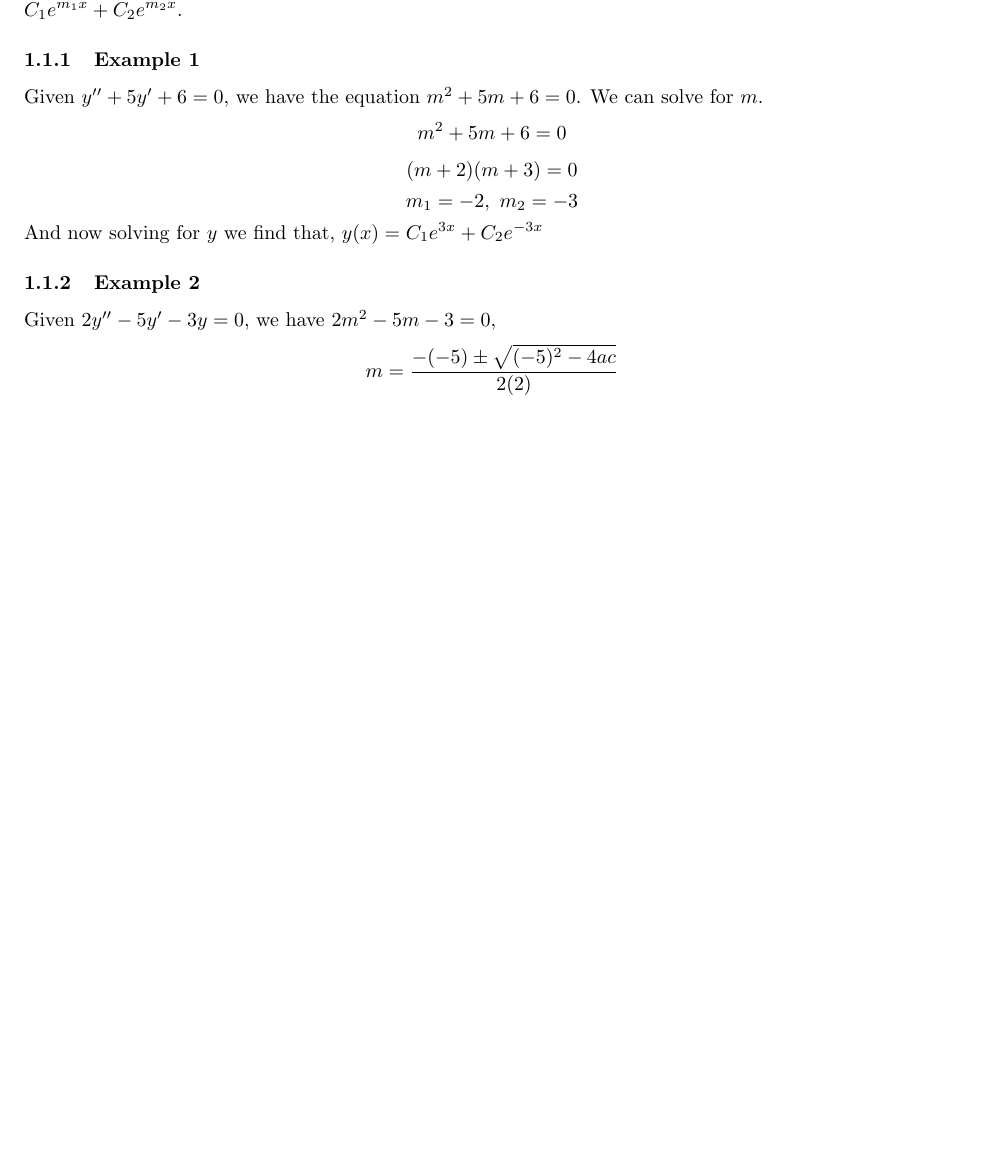
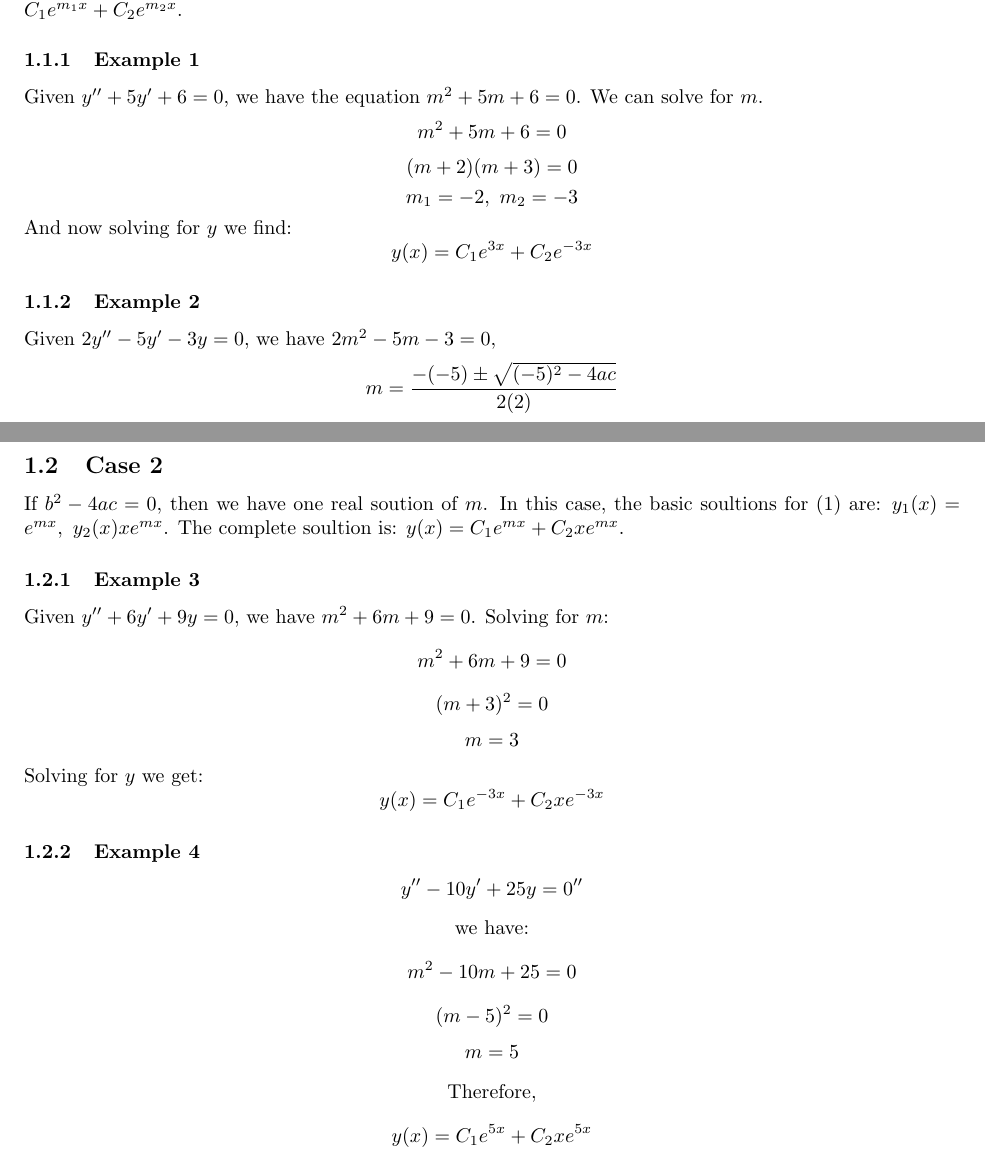
Before and after one commit to Kinzokuzu/math-245, a LaTeX document (Part-2/Second-Order-ODEs.tex): part of the page before the commit and two parts of pages 1 and 2 of 2 after it, the two joined at a grey line, cut so that both start at the same text, the shorter picture padded with empty space. Compiled offline with pdfLaTeX.

Commit message:
Finished notes from 3/6/23

```diff
--- a/Part-2/Second-Order-ODEs.tex
+++ b/Part-2/Second-Order-ODEs.tex
@@ -52,7 +52,8 @@ solve for $m$.
 $$m^2 + 5m + 6 = 0$$
 $$(m + 2)(m + 3) = 0$$
 $$m_1 = -2,~m_2 = -3$$
-And now solving for $y$ we find that, $y(x) = C_1e^{3x} + C_2e^{-3x}$
+And now solving for $y$ we find:
+$$y(x) = C_1e^{3x} + C_2e^{-3x}$$
 
 \subsubsection{Example 2}
 Given $2y'' - 5y' -3y = 0$, we have $2m^2 - 5m - 3 = 0$,
@@ -60,5 +61,26 @@ $$m = \frac{-(-5) \pm \sqrt{(-5)^2 - 4ac}}{2(2)}$$
 $$m_1 = 3,~m_2 = -\frac{1}{2}$$
 $$y(x) = C_1e^{3x} + C_2e^{-\frac{x}{2}}$$
 
+\subsection{Case 2}
+If $b^2 - 4ac = 0$, then we have one real soution of $m$.  In this case, the
+basic soultions for $(1)$ are: $y_1(x) = e^{mx},~y_2(x)xe^{mx}$.  The
+complete soultion is: $y(x) = C_1e^{mx} + C_2xe^{mx}$.
+
+\subsubsection{Example 3}
+Given $y'' + 6y' + 9y = 0$, we have $m^2 + 6m + 9 = 0$.  Solving for $m$:
+$$m^2 + 6m + 9 = 0$$
+$$(m + 3)^2 = 0$$
+$$m = 3$$
+Solving for $y$ we get:
+$$y(x) = C_1e^{-3x} + C_2xe^{-3x}$$
+
+\subsubsection{Example 4}
+$$y'' - 10y' +25y = 0''$$
+\center{we have:}
+$$m^2 - 10m + 25 = 0$$
+$$(m - 5)^2 = 0$$
+$$m = 5$$
+\center{Therefore,}
+$$y(x) = C_1e^{5x} + C_2xe^{5x}$$
 
 \end{document}
```
Also changed, not shown: Part-2/Second-Order-ODEs.pdf, 3 other files.
